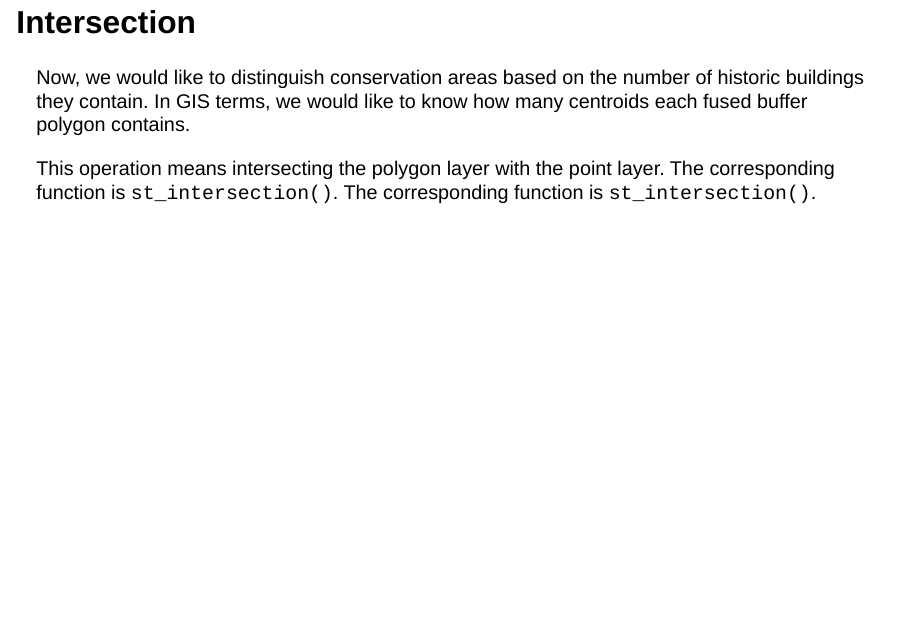
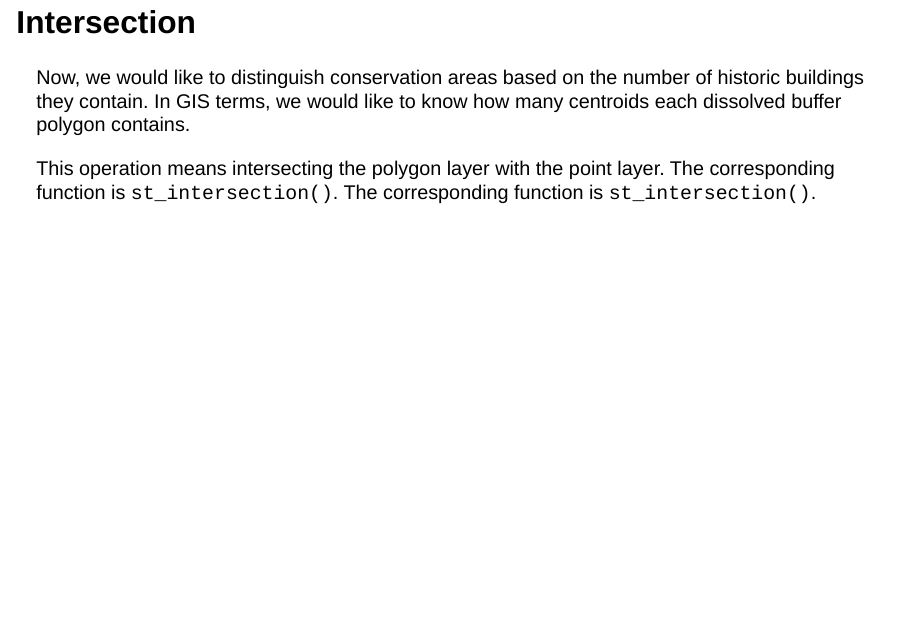
Before and after one commit to carpentries-incubator/r-geospatial-urban, a Quarto document (instructors/4-gis-slides.qmd): page 50 of 69. Rendered offline with R 4.5, knitr and Pandoc in place of Quarto, with nearby package versions; drawn as Slidy slides in place of the format the file asks for; some code elsewhere in the file could not run offline.

Commit message:
Update instructors/4-gis-slides.qmd
Co-authored-by: Daniele Cannatella <91486112+dcannatella@users.noreply.github.com>

```diff
--- a/instructors/4-gis-slides.qmd
+++ b/instructors/4-gis-slides.qmd
@@ -521,7 +521,8 @@ ggplot() +
 
 ## Intersection
 
-Now, we would like to distinguish conservation areas based on the number of historic buildings they contain. In GIS terms, we would like to know how many centroids each fused buffer polygon contains.
+Now, we would like to distinguish conservation areas based on the number of historic buildings they contain.
+In GIS terms, we would like to know how many centroids each dissolved buffer polygon contains.
 
 This operation means intersecting the polygon layer with the point layer.
 The corresponding function is `st_intersection()`.
```
